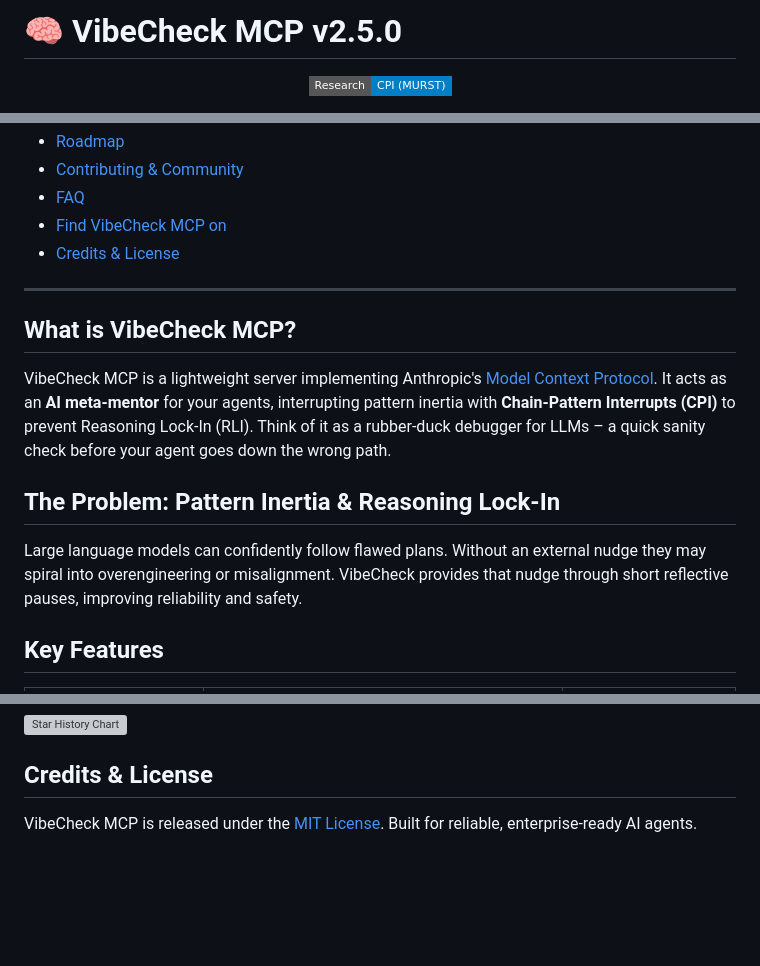
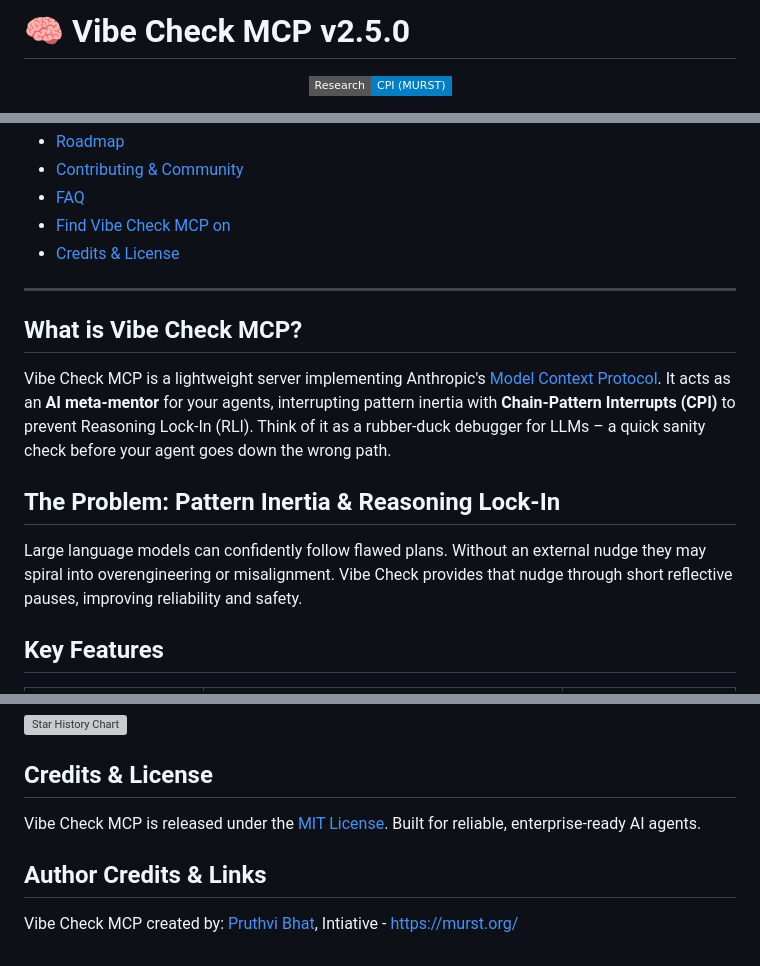
Before and after one commit to PV-Bhat/vibe-check-mcp-server, a Markdown page: README.md, 3 parts joined by grey strips. Drawn GitHub-style; badges without logos; blank space fills up the shorter version; grey boxes are pictures that could not be loaded.

```diff
--- a/README.md
+++ b/README.md
@@ -1,4 +1,4 @@
-# 🧠 VibeCheck MCP v2.5.0
+# 🧠 Vibe Check MCP v2.5.0
 
 <p align="center">
   <a href="https://www.researchgate.net/publication/394946231_Do_AI_Agents_Need_Mentors_Evaluating_Chain-Pattern_Interrupt_CPI_for_Oversight_and_Reliability?channel=doi&linkId=68ad6178ca495d76982ff192&showFulltext=true">
@@ -47,18 +47,18 @@
 - [Roadmap](#roadmap)
 - [Contributing & Community](#contributing--community)
 - [FAQ](#faq)
-- [Find VibeCheck MCP on](#find-vibecheck-mcp-on)
+- [Find Vibe Check MCP on](#find-vibecheck-mcp-on)
 - [Credits & License](#credits--license)
 
 ---
 
-## What is VibeCheck MCP?
+## What is Vibe Check MCP?
 
-VibeCheck MCP is a lightweight server implementing Anthropic's [Model Context Protocol](https://anthropic.com/mcp). It acts as an **AI meta-mentor** for your agents, interrupting pattern inertia with **Chain-Pattern Interrupts (CPI)** to prevent Reasoning Lock-In (RLI). Think of it as a rubber-duck debugger for LLMs – a quick sanity check before your agent goes down the wrong path.
+Vibe Check MCP is a lightweight server implementing Anthropic's [Model Context Protocol](https://anthropic.com/mcp). It acts as an **AI meta-mentor** for your agents, interrupting pattern inertia with **Chain-Pattern Interrupts (CPI)** to prevent Reasoning Lock-In (RLI). Think of it as a rubber-duck debugger for LLMs – a quick sanity check before your agent goes down the wrong path.
 
 ## The Problem: Pattern Inertia & Reasoning Lock-In
 
-Large language models can confidently follow flawed plans. Without an external nudge they may spiral into overengineering or misalignment. VibeCheck provides that nudge through short reflective pauses, improving reliability and safety.
+Large language models can confidently follow flawed plans. Without an external nudge they may spiral into overengineering or misalignment. Vibe Check provides that nudge through short reflective pauses, improving reliability and safety.
 
 ## Key Features
 
@@ -224,4 +224,7 @@ Contributions are welcome! See [CONTRIBUTING.md](./CONTRIBUTING.md).
 [![Star History Chart](https://api.star-history.com/svg?repos=PV-Bhat/vibe-check-mcp-server&type=Date)](https://www.star-history.com/#PV-Bhat/vibe-check-mcp-server&Date)
 
 ## Credits & License
-VibeCheck MCP is released under the [MIT License](LICENSE). Built for reliable, enterprise-ready AI agents.
+Vibe Check MCP is released under the [MIT License](LICENSE). Built for reliable, enterprise-ready AI agents.
+
+## Author Credits & Links
+Vibe Check MCP created by: [Pruthvi Bhat](https://pruthvibhat.com/), Intiative - https://murst.org/
```
Also changed, not shown: other parts of README.md (+4 -4 lines).
